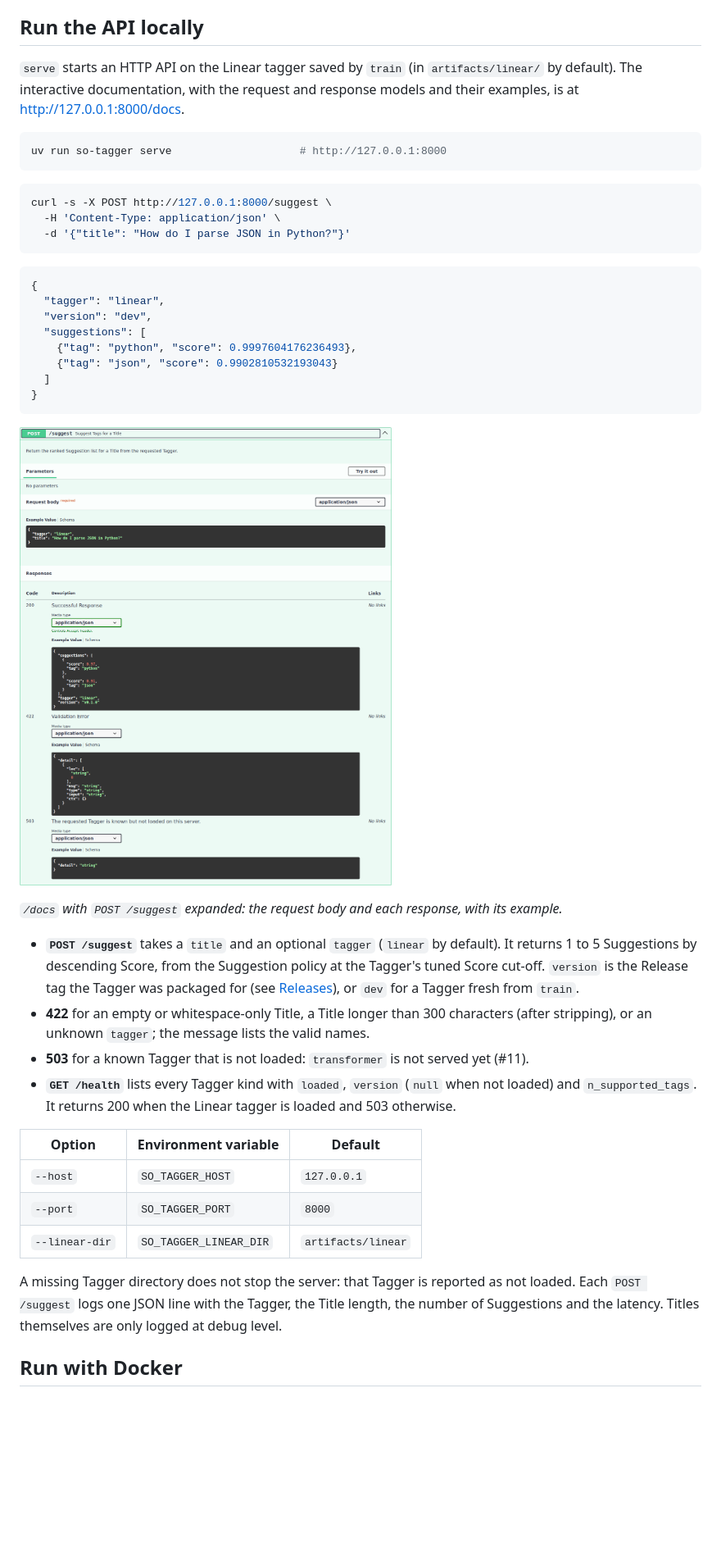
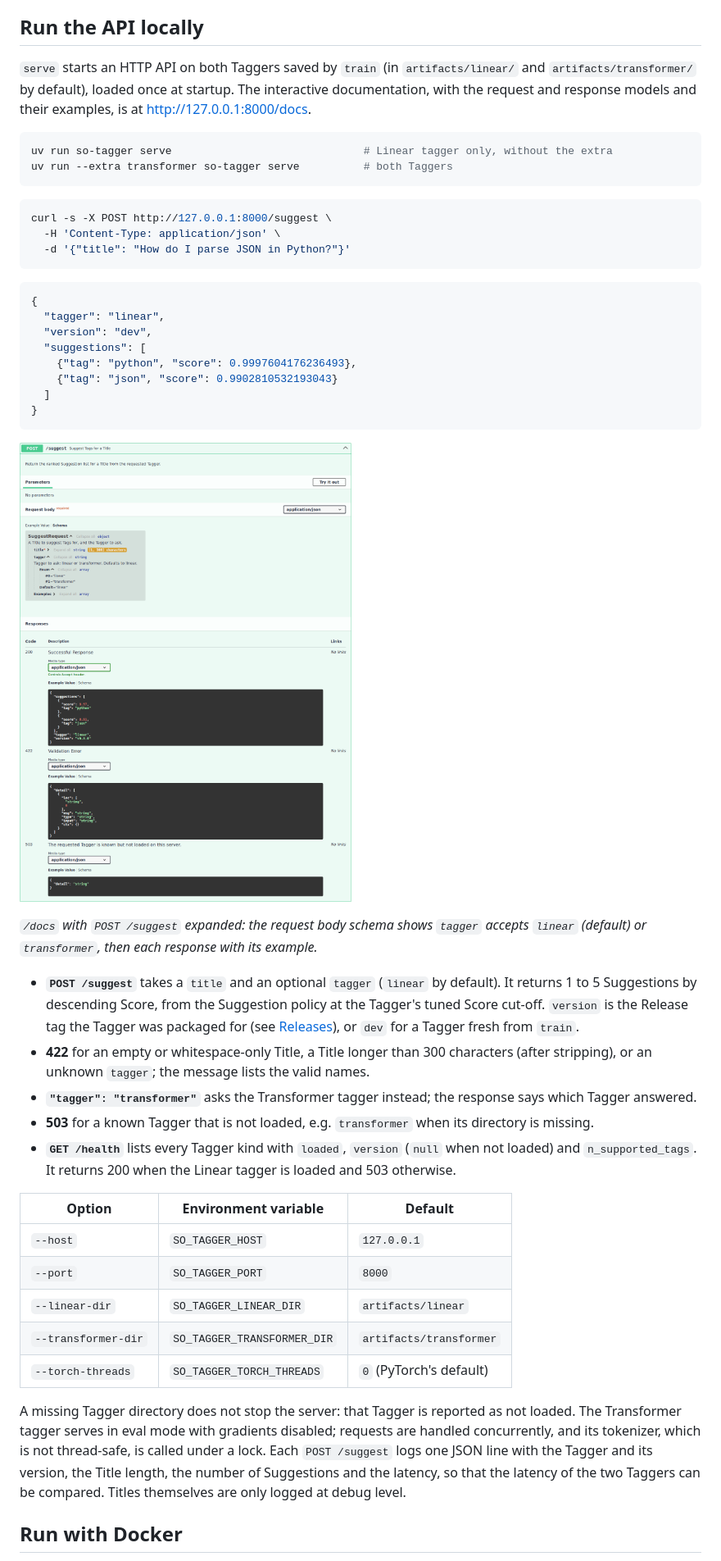
Before and after one commit to thomas-hinton/stackoverflow-tag-prediction, a Markdown page: README.md, the part around one of its changes. Shown at 82% size. GitHub-like rendering; pictures changed too: docs/images/screenshots/api-docs-suggest.png; blank space fills up the shorter version.

````diff
--- a/README.md
+++ b/README.md
@@ -86,12 +86,13 @@ and re-running it with the same configuration reproduces the files byte for byte
 
 ## Run the API locally
 
-`serve` starts an HTTP API on the Linear tagger saved by `train` (in `artifacts/linear/` by
-default). The interactive documentation, with the request and response models and their
-examples, is at <http://127.0.0.1:8000/docs>.
+`serve` starts an HTTP API on both Taggers saved by `train` (in `artifacts/linear/` and
+`artifacts/transformer/` by default), loaded once at startup. The interactive documentation, with
+the request and response models and their examples, is at <http://127.0.0.1:8000/docs>.
 
 ```bash
-uv run so-tagger serve                    # http://127.0.0.1:8000
+uv run so-tagger serve                              # Linear tagger only, without the extra
+uv run --extra transformer so-tagger serve          # both Taggers
 ```
 
 ```bash
@@ -111,11 +112,12 @@ curl -s -X POST http://127.0.0.1:8000/suggest \
 }
 ```
 
-![Swagger UI page of the API with the POST /suggest operation expanded: the request body example
-with a title and a tagger, then the 200, 422 and 503 responses with their JSON
+![Swagger UI page of the API with the POST /suggest operation expanded: the SuggestRequest schema
+of the request body, whose tagger field lists the enum values linear and transformer with linear
+as default, then the 200, 422 and 503 responses with their JSON
 examples](docs/images/screenshots/api-docs-suggest.png)
 
-*`/docs` with `POST /suggest` expanded: the request body and each response, with its example.*
+*`/docs` with `POST /suggest` expanded: the request body schema shows `tagger` accepts `linear` (default) or `transformer`, then each response with its example.*
 
 - **`POST /suggest`** takes a `title` and an optional `tagger` (`linear` by default). It returns 1
   to 5 Suggestions by descending Score, from the Suggestion policy at the Tagger's tuned Score
@@ -123,7 +125,10 @@ examples](docs/images/screenshots/api-docs-suggest.png)
   [Releases](#releases)), or `dev` for a Tagger fresh from `train`.
 - **422** for an empty or whitespace-only Title, a Title longer than 300 characters (after
   stripping), or an unknown `tagger`; the message lists the valid names.
-- **503** for a known Tagger that is not loaded: `transformer` is not served yet (#11).
+- **`"tagger": "transformer"`** asks the Transformer tagger instead; the response says which
+  Tagger answered.
+- **503** for a known Tagger that is not loaded, e.g. `transformer` when its directory is
+  missing.
 - **`GET /health`** lists every Tagger kind with `loaded`, `version` (`null` when not loaded) and
   `n_supported_tags`. It returns 200 when the Linear tagger is loaded and 503 otherwise.
 
@@ -132,10 +137,15 @@ examples](docs/images/screenshots/api-docs-suggest.png)
 | `--host` | `SO_TAGGER_HOST` | `127.0.0.1` |
 | `--port` | `SO_TAGGER_PORT` | `8000` |
 | `--linear-dir` | `SO_TAGGER_LINEAR_DIR` | `artifacts/linear` |
+| `--transformer-dir` | `SO_TAGGER_TRANSFORMER_DIR` | `artifacts/transformer` |
+| `--torch-threads` | `SO_TAGGER_TORCH_THREADS` | `0` (PyTorch's default) |
 
 A missing Tagger directory does not stop the server: that Tagger is reported as not loaded.
-Each `POST /suggest` logs one JSON line with the Tagger, the Title length, the number of
-Suggestions and the latency. Titles themselves are only logged at debug level.
+The Transformer tagger serves in eval mode with gradients disabled; requests are handled
+concurrently, and its tokenizer, which is not thread-safe, is called under a lock.
+Each `POST /suggest` logs one JSON line with the Tagger and its version, the Title length, the
+number of Suggestions and the latency, so that the latency of the two Taggers can be compared.
+Titles themselves are only logged at debug level.
 
 ## Run with Docker
 
````
Also changed, not shown: other parts of README.md (+62 -25 lines), 11 other files.
